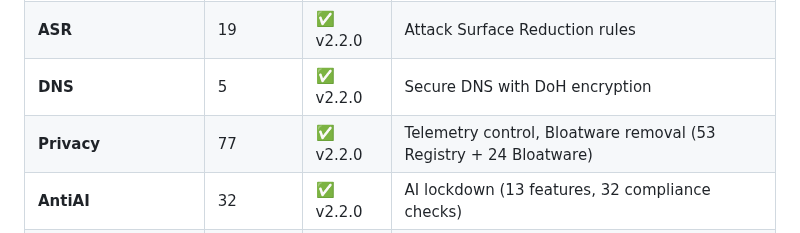
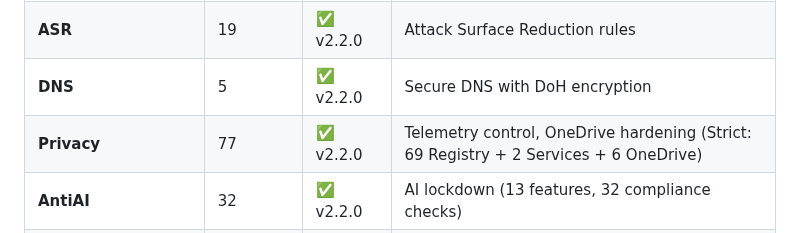
Before and after one commit to NexusOne23/noid-privacy, a Markdown page: Docs/FEATURES.md, the part around the change. GitHub-like rendering.

Commit message:
Fix: CHANGELOG ASR 17+2, FEATURES Privacy Strict breakdown

```diff
--- a/Docs/FEATURES.md
+++ b/Docs/FEATURES.md
@@ -14,7 +14,7 @@
 | **SecurityBaseline** | 425 | ✅ v2.2.0 | Microsoft Security Baseline for Windows 11 v25H2 |
 | **ASR** | 19 | ✅ v2.2.0 | Attack Surface Reduction rules |
 | **DNS** | 5 | ✅ v2.2.0 | Secure DNS with DoH encryption |
-| **Privacy** | 77 | ✅ v2.2.0 | Telemetry control, Bloatware removal (53 Registry + 24 Bloatware) |
+| **Privacy** | 77 | ✅ v2.2.0 | Telemetry control, OneDrive hardening (Strict: 69 Registry + 2 Services + 6 OneDrive) |
 | **AntiAI** | 32 | ✅ v2.2.0 | AI lockdown (13 features, 32 compliance checks) |
 | **EdgeHardening** | 24 | ✅ v2.2.0 | Microsoft Edge browser security (24 policies) |
 | **AdvancedSecurity** | 50 | ✅ v2.2.0 | Advanced hardening beyond MS Baseline (incl. Wireless Display, Discovery Protocols, IPv6) |
```
Also changed, not shown: CHANGELOG.md (+1 -1 lines).
